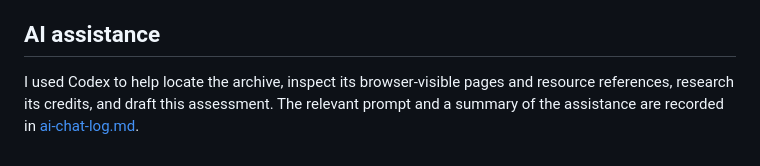
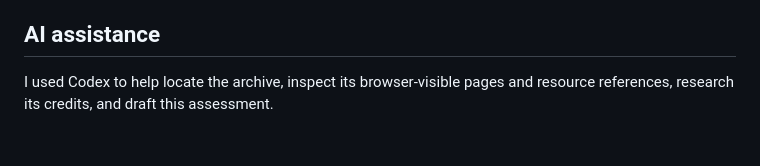
Before and after one commit to bml6-cell/is310-coding-assignments, a Markdown page: source-and-style/README.md, the part around the change. GitHub-like rendering.

Commit message:
Leave AI chat log blank for now

```diff
--- a/source-and-style/README.md
+++ b/source-and-style/README.md
@@ -38,4 +38,4 @@ This archive shows how digitization depends on both cultural and technical work.
 
 ## AI assistance
 
-I used Codex to help locate the archive, inspect its browser-visible pages and resource references, research its credits, and draft this assessment. The relevant prompt and a summary of the assistance are recorded in [ai-chat-log.md](ai-chat-log.md).
+I used Codex to help locate the archive, inspect its browser-visible pages and resource references, research its credits, and draft this assessment.
```
Also changed, not shown: source-and-style/ai-chat-log.md (deleted, +0 -39 lines).
